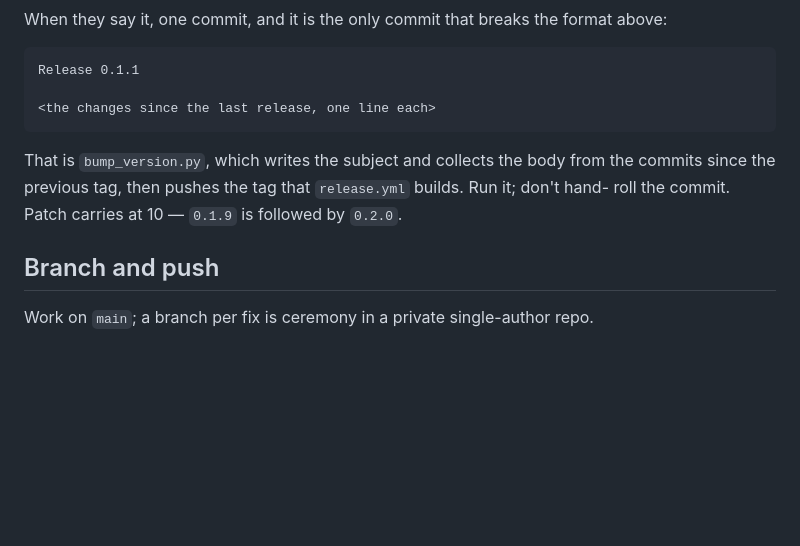
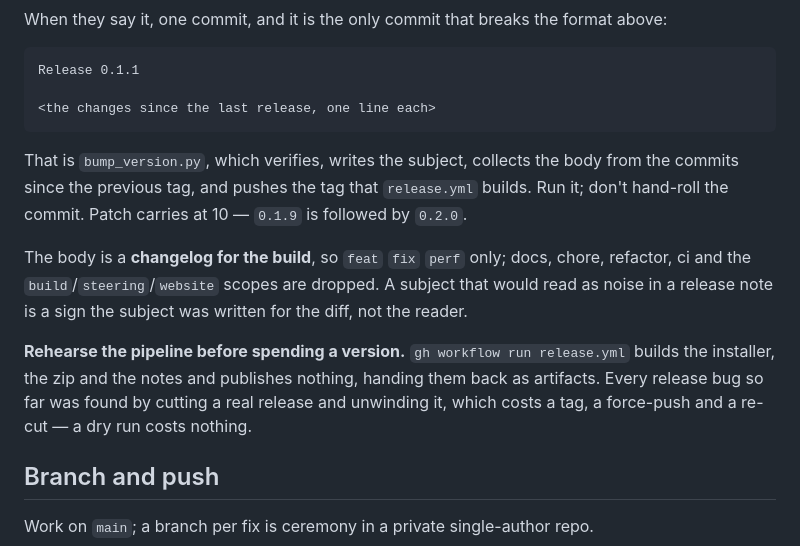
Before and after one commit to Davekb1976/SloppyKeys, a Markdown page: .kiro/steering/version-control.md, the part around the change. Drawn GitHub-style; blank space fills up the shorter version.

Commit message:
docs(steering): rehearse a release before cutting one
Also records what belongs in a release body: feat, fix and perf only.

````diff
--- a/.kiro/steering/version-control.md
+++ b/.kiro/steering/version-control.md
@@ -68,9 +68,19 @@ Release 0.1.1
 <the changes since the last release, one line each>
 ```
 
-That is `bump_version.py`, which writes the subject and collects the body from the commits
-since the previous tag, then pushes the tag that `release.yml` builds. Run it; don't hand-
-roll the commit. Patch carries at 10 — `0.1.9` is followed by `0.2.0`.
+That is `bump_version.py`, which verifies, writes the subject, collects the body from the
+commits since the previous tag, and pushes the tag that `release.yml` builds. Run it; don't
+hand-roll the commit. Patch carries at 10 — `0.1.9` is followed by `0.2.0`.
+
+The body is a **changelog for the build**, so `feat` `fix` `perf` only; docs, chore,
+refactor, ci and the `build`/`steering`/`website` scopes are dropped. A subject that would
+read as noise in a release note is a sign the subject was written for the diff, not the
+reader.
+
+**Rehearse the pipeline before spending a version.** `gh workflow run release.yml` builds the
+installer, the zip and the notes and publishes nothing, handing them back as artifacts. Every
+release bug so far was found by cutting a real release and unwinding it, which costs a tag, a
+force-push and a re-cut — a dry run costs nothing.
 
 ## Branch and push
 
````
